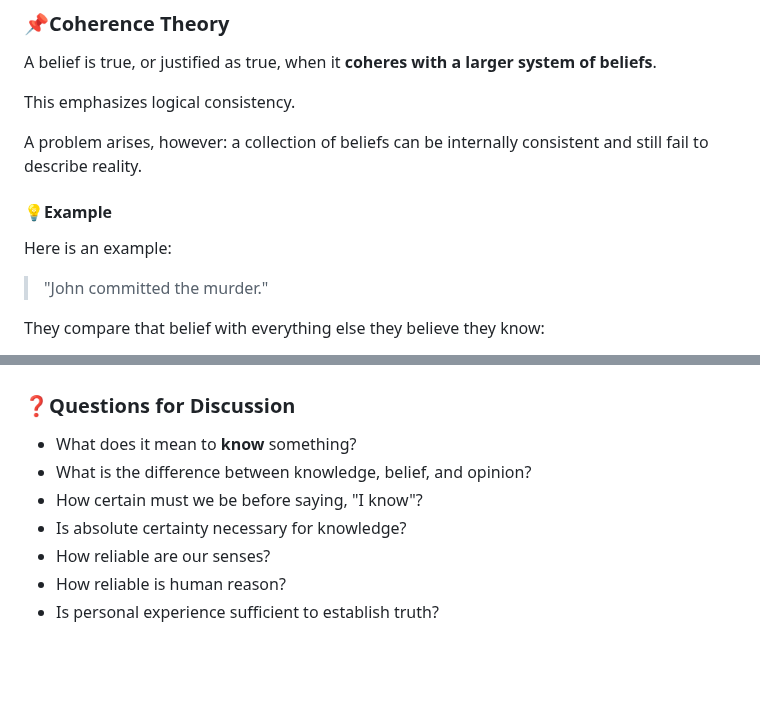
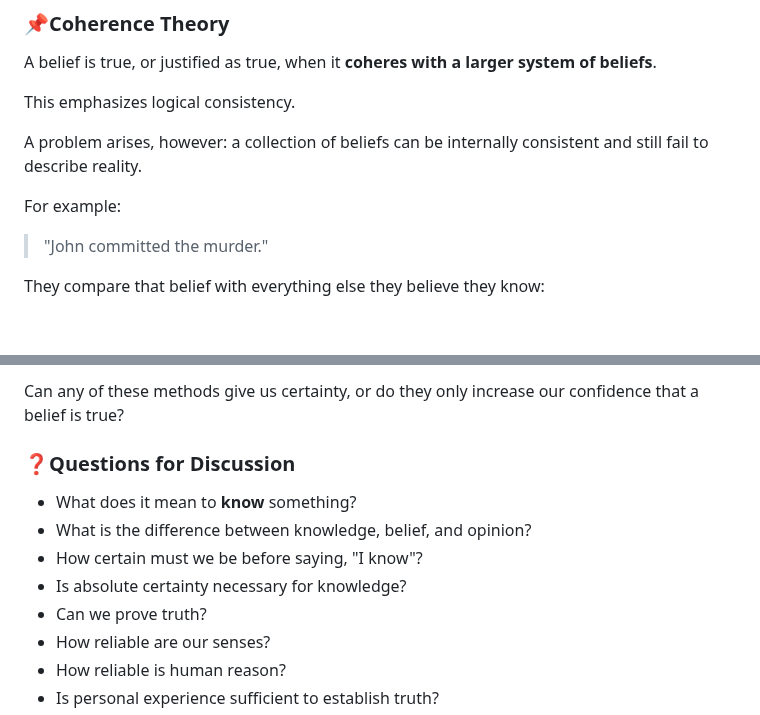
Before and after one commit to mattruma/truthseekers, a Markdown page: meeting-01-what-is-truth-participant.md, 2 parts joined by grey strips. GitHub-like rendering; blank space fills up the shorter version.

```diff
--- a/meeting-01-what-is-truth-participant.md
+++ b/meeting-01-what-is-truth-participant.md
@@ -114,9 +110,7 @@ This emphasizes logical consistency.
 
 A problem arises, however: a collection of beliefs can be internally consistent and still fail to describe reality.
 
-#### 💡Example
-
-Here is an example:
+For example:
 
 > "John committed the murder."
 
@@ -264,3 +285,4 @@ An important distinction is worth considering:
+Can any of these methods give us certainty, or do they only increase our confidence that a belief is true?
 
 ### ❓Questions for Discussion
 
@@ -268,6 +290,7 @@ An important distinction is worth considering:
 - What is the difference between knowledge, belief, and opinion?
 - How certain must we be before saying, "I know"?
 - Is absolute certainty necessary for knowledge?
+- Can we prove truth?
 - How reliable are our senses?
 - How reliable is human reason?
 - Is personal experience sufficient to establish truth?
```
Also changed, not shown: other parts of meeting-01-what-is-truth-participant.md (+38 -15 lines).
